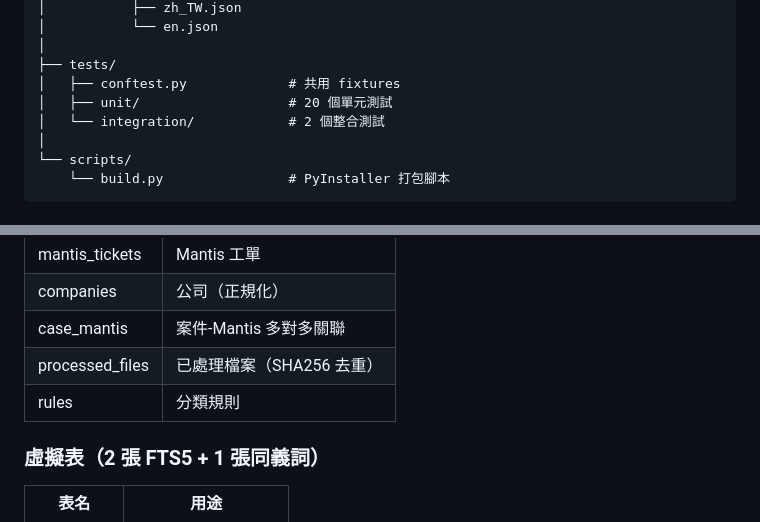
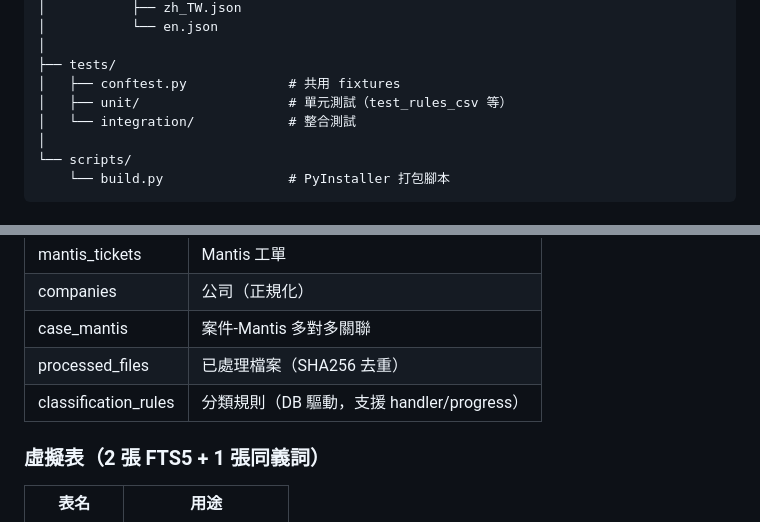
Before and after one commit to KerryHuang/HCP_CMS, a Markdown page: docs/blueprint.md, 2 parts joined by grey strips. Rendered like a GitHub page.

```diff
--- a/docs/blueprint.md
+++ b/docs/blueprint.md
@@ -103,8 +103,8 @@ D:\cms\
 │
 ├── tests/
 │   ├── conftest.py             # 共用 fixtures
-│   ├── unit/                   # 20 個單元測試
-│   └── integration/            # 2 個整合測試
+│   ├── unit/                   # 單元測試（test_rules_csv 等）
+│   └── integration/            # 整合測試
 │
 └── scripts/
     └── build.py                # PyInstaller 打包腳本
@@ -135,7 +135,7 @@ SQLite
 | companies | 公司（正規化） |
 | case_mantis | 案件-Mantis 多對多關聯 |
 | processed_files | 已處理檔案（SHA256 去重） |
-| rules | 分類規則 |
+| classification_rules | 分類規則（DB 驅動，支援 handler/progress） |
 
 ### 虛擬表（2 張 FTS5 + 1 張同義詞）
 | 表名 | 用途 |
```
Also changed, not shown: docs/operation-manual.md (+30 -5 lines).
